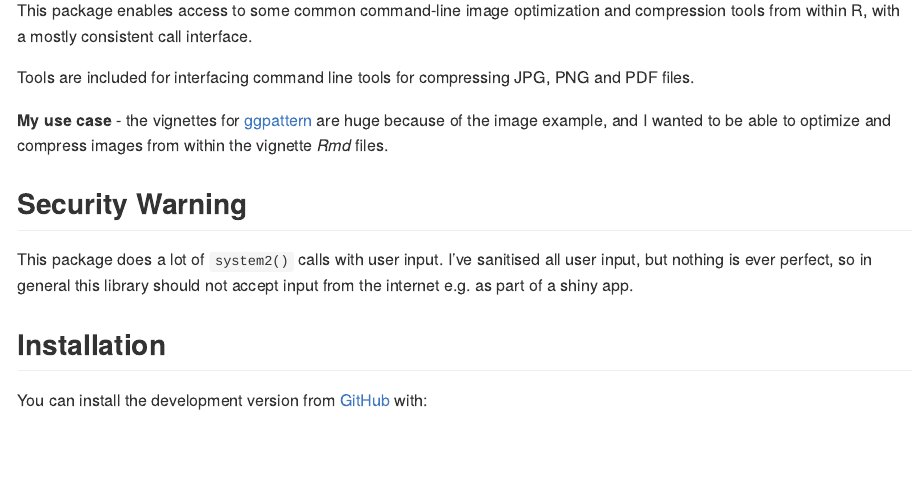
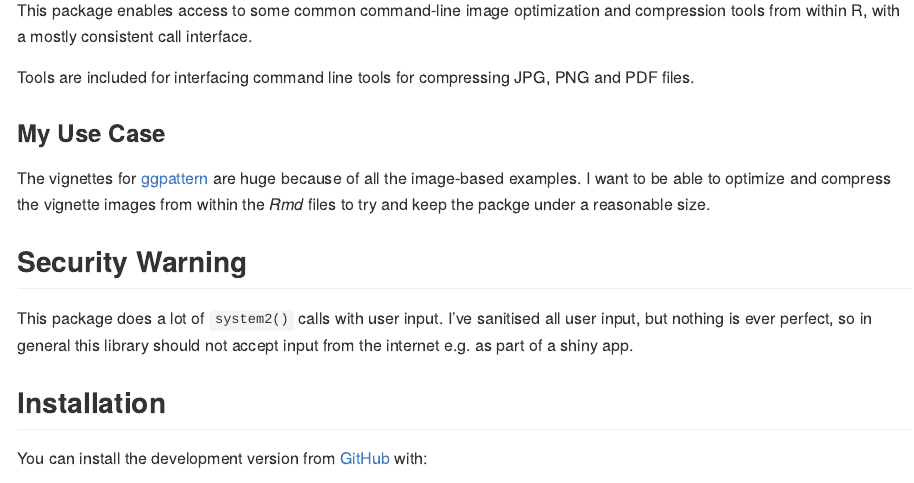
Before and after one commit to coolbutuseless/optout, an R Markdown document (README.Rmd): the page in a window 1100 px wide, from 110 px down. The pictures show the output file README.md that the author committed with the source, drawn offline in the style of GitHub; long lines of code are wrapped; badge pictures from the web are left out.

Commit message:
documentation

```diff
--- a/README.Rmd
+++ b/README.Rmd
@@ -31,9 +31,12 @@ compression tools from within R, with a mostly consistent call interface.
 Tools are included for interfacing command line tools for compressing
 JPG, PNG and PDF files.
 
-**My use case** - the vignettes for [ggpattern](https:/github.com/coolbutuseless/ggpattern)
-are huge because of the image example, and I wanted to be able to optimize and
-compress images from within the vignette *Rmd* files.
+### My Use Case
+
+The vignettes for [ggpattern](https:/github.com/coolbutuseless/ggpattern)
+are huge because of all the image-based examples. I want to be able to optimize and
+compress the vignette images from within the *Rmd* files to try and keep
+the packge under a reasonable size.
 
 
 
```
Also changed, not shown: README.md, 1 other file.
